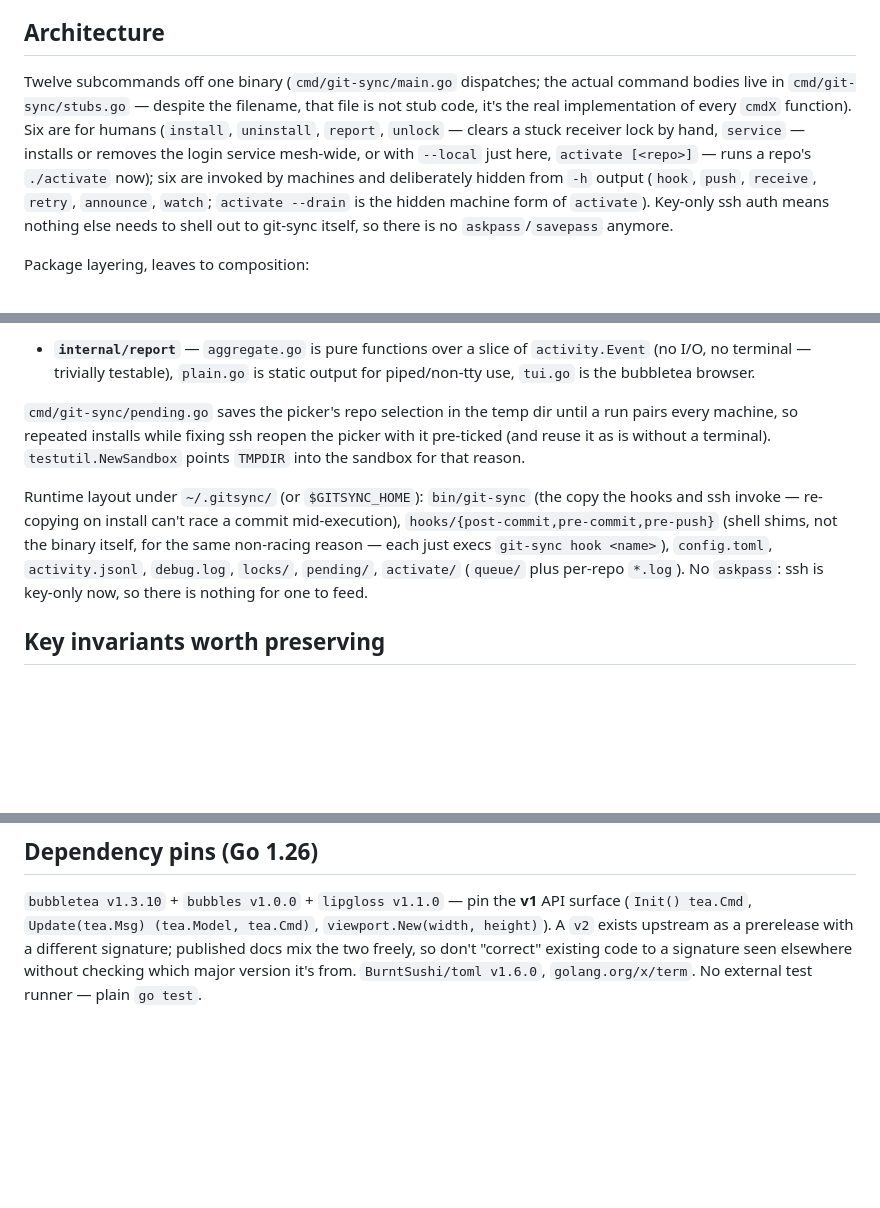
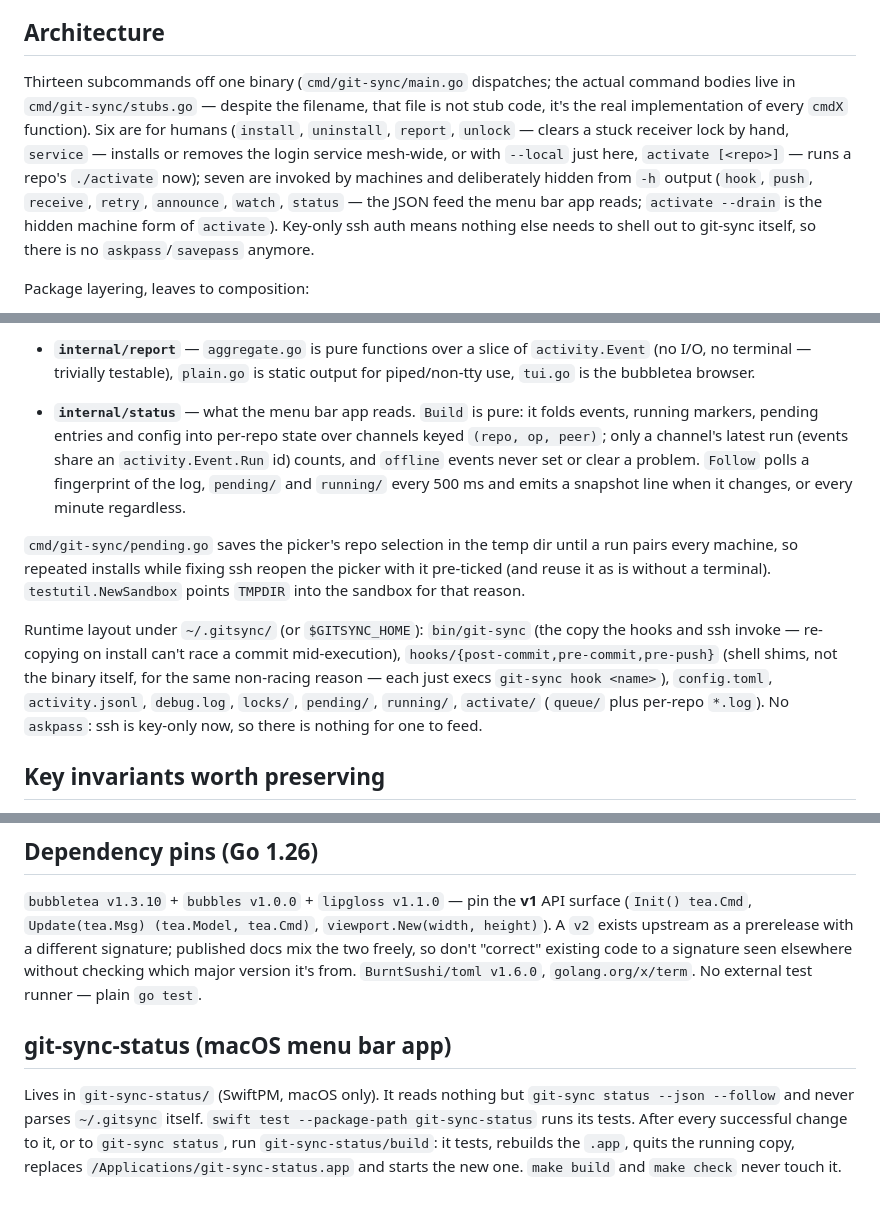
Before and after one commit to grillermo/git-sync, a Markdown page: AGENTS.md, 3 parts joined by grey strips. Drawn GitHub-style; blank space fills up the shorter version.

```diff
--- a/AGENTS.md
+++ b/AGENTS.md
@@ -100,15 +100,16 @@ special-casing, for any number of machines in the mesh.
 
 ## Architecture
 
-Twelve subcommands off one binary (`cmd/git-sync/main.go` dispatches; the
+Thirteen subcommands off one binary (`cmd/git-sync/main.go` dispatches; the
 actual command bodies live in `cmd/git-sync/stubs.go` — despite the
 filename, that file is not stub code, it's the real implementation of every
 `cmdX` function). Six are for humans (`install`, `uninstall`, `report`,
 `unlock` — clears a stuck receiver lock by hand, `service` — installs or
 removes the login service mesh-wide, or with `--local` just here, `activate
-[<repo>]` — runs a repo's `./activate` now); six are
+[<repo>]` — runs a repo's `./activate` now); seven are
 invoked by machines and deliberately hidden from `-h` output (`hook`, `push`,
-`receive`, `retry`, `announce`, `watch`; `activate --drain` is the hidden
+`receive`, `retry`, `announce`, `watch`, `status` — the JSON feed the
+menu bar app reads; `activate --drain` is the hidden
 machine form of `activate`). Key-only ssh auth means nothing else needs to shell out to
 git-sync itself, so there is no `askpass`/`savepass` anymore.
 
@@ -318,6 +325,13 @@ Package layering, leaves to composition:
 - **`internal/report`** — `aggregate.go` is pure functions over a slice of
   `activity.Event` (no I/O, no terminal — trivially testable), `plain.go` is
   static output for piped/non-tty use, `tui.go` is the bubbletea browser.
+- **`internal/status`** — what the menu bar app reads. `Build` is pure: it
+  folds events, running markers, pending entries and config into per-repo
+  state over channels keyed `(repo, op, peer)`; only a channel's latest run
+  (events share an `activity.Event.Run` id) counts, and `offline` events
+  never set or clear a problem. `Follow` polls a fingerprint of the log,
+  `pending/` and `running/` every 500 ms and emits a snapshot line when it
+  changes, or every minute regardless.
 
 `cmd/git-sync/pending.go` saves the picker's repo selection in the temp
 dir until a run pairs every machine, so repeated installs while fixing ssh
@@ -328,7 +342,7 @@ Runtime layout under `~/.gitsync/` (or `$GITSYNC_HOME`): `bin/git-sync` (the
 copy the hooks and ssh invoke — re-copying on install can't race a commit
 mid-execution), `hooks/{post-commit,pre-commit,pre-push}` (shell shims, not
 the binary itself, for the same non-racing reason — each just execs `git-sync
-hook <name>`), `config.toml`, `activity.jsonl`, `debug.log`, `locks/`, `pending/`, `activate/` (`queue/` plus per-repo `*.log`). No
+hook <name>`), `config.toml`, `activity.jsonl`, `debug.log`, `locks/`, `pending/`, `running/`, `activate/` (`queue/` plus per-repo `*.log`). No
 `askpass`: ssh is key-only now, so there is nothing for one to feed.
 
 ## Key invariants worth preserving
@@ -370,3 +384,13 @@ different signature; published docs mix the two freely, so don't "correct"
 existing code to a signature seen elsewhere without checking which major
 version it's from. `BurntSushi/toml v1.6.0`, `golang.org/x/term`. No
 external test runner — plain `go test`.
+
+## git-sync-status (macOS menu bar app)
+
+Lives in `git-sync-status/` (SwiftPM, macOS only). It reads nothing but
+`git-sync status --json --follow` and never parses `~/.gitsync` itself.
+`swift test --package-path git-sync-status` runs its tests. After every
+successful change to it, or to `git-sync status`, run `git-sync-status/build`:
+it tests, rebuilds the `.app`, quits the running copy, replaces
+`/Applications/git-sync-status.app` and starts the new one. `make build` and
+`make check` never touch it.
```
Also changed, not shown: other parts of AGENTS.md (+8 -2 lines), README.md (+17 -0 lines), 1 other file.
